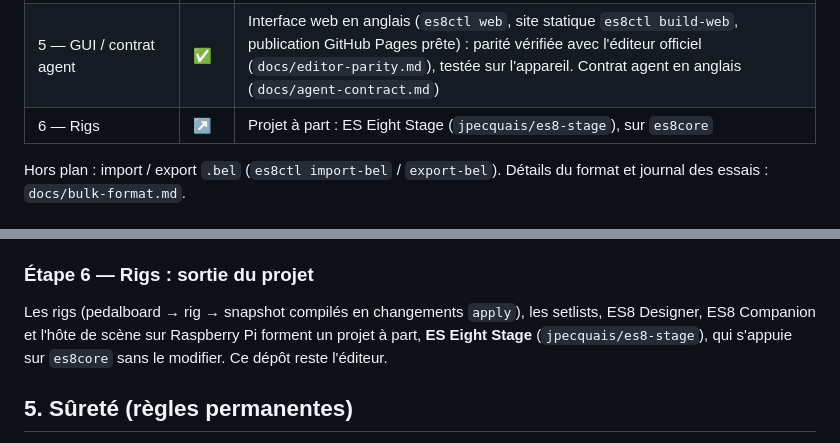
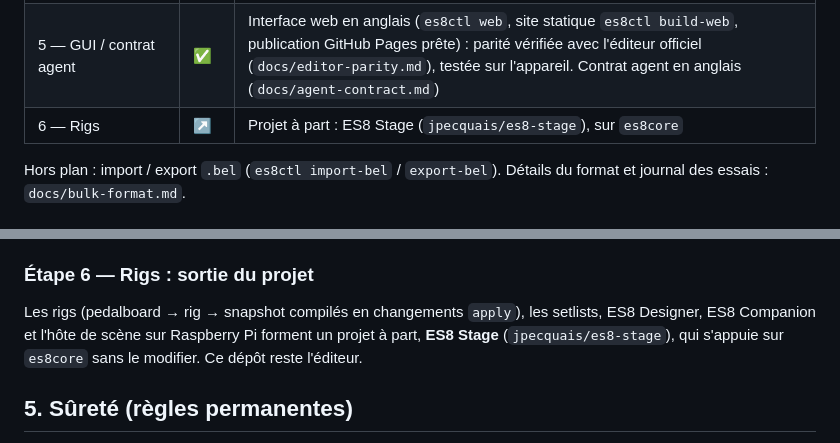
Before and after one commit to jpecquais/es8, a Markdown page: PLAN.md, 2 parts joined by grey strips. Rendered like a GitHub page.

Commit message:
Docs: the stage project is named ES8 Stage
Co-Authored-By: Claude Opus 5.5 <noreply@anthropic.com>

```diff
--- a/PLAN.md
+++ b/PLAN.md
@@ -14,7 +14,7 @@ apportées par la recherche initiale, et la séquence de travail.
 | 3 — Transformations en masse | ✅ | Les 3 cas d'usage écrits et vérifiés sur l'appareil : 50 variantes, tap tempo sur 800 patchs, échange 6 ↔ 7 sur 800 patchs (`apply --confirm`) |
 | 4 — Temps réel | ✅ | Protocole de l'éditeur officiel : lecture à distance (`es8ctl read`), commandes directes vérifiées sur l'appareil (`es8ctl patch select/rename/copy/exchange/init`). L'éditeur n'a pas d'adresse par paramètre : l'édition fine passe par l'écriture de pages (`apply`) |
 | 5 — GUI / contrat agent | ✅ | Interface web en anglais (`es8ctl web`, site statique `es8ctl build-web`, publication GitHub Pages prête) : parité vérifiée avec l'éditeur officiel (`docs/editor-parity.md`), testée sur l'appareil. Contrat agent en anglais (`docs/agent-contract.md`) |
-| 6 — Rigs | ↗ | Projet à part : ES Eight Stage (`jpecquais/es8-stage`), sur `es8core` |
+| 6 — Rigs | ↗ | Projet à part : ES8 Stage (`jpecquais/es8-stage`), sur `es8core` |
 
 Hors plan : import / export `.bel` (`es8ctl import-bel` / `export-bel`).
 Détails du format et journal des essais : `docs/bulk-format.md`.
@@ -120,7 +120,7 @@ agent est documenté : le LLM n'accède qu'au CLI, jamais au MIDI.
 
 Les rigs (pedalboard → rig → snapshot compilés en changements `apply`), les
 setlists, ES8 Designer, ES8 Companion et l'hôte de scène sur Raspberry Pi
-forment un projet à part, **ES Eight Stage** (`jpecquais/es8-stage`), qui
+forment un projet à part, **ES8 Stage** (`jpecquais/es8-stage`), qui
 s'appuie sur `es8core` sans le modifier. Ce dépôt reste l'éditeur.
 
 ## 5. Sûreté (règles permanentes)
```
Also changed, not shown: docs/hardware-tests.md (+1 -1 lines).
